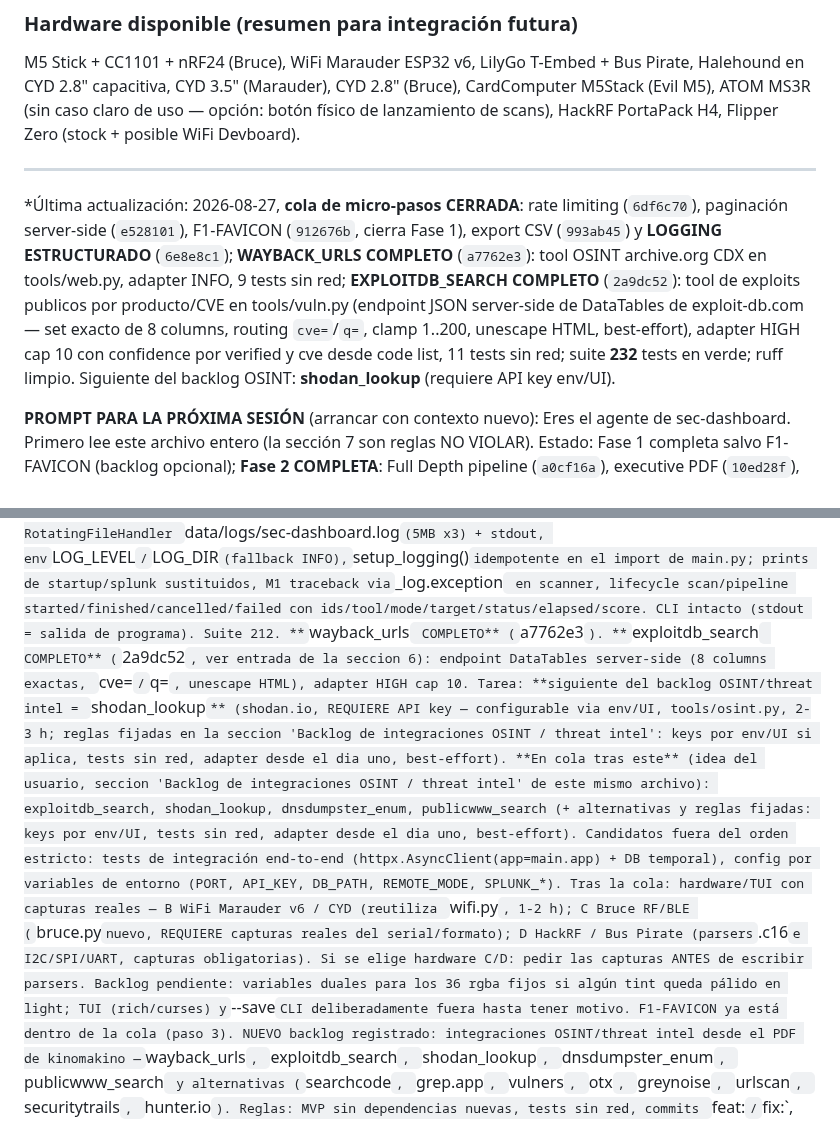
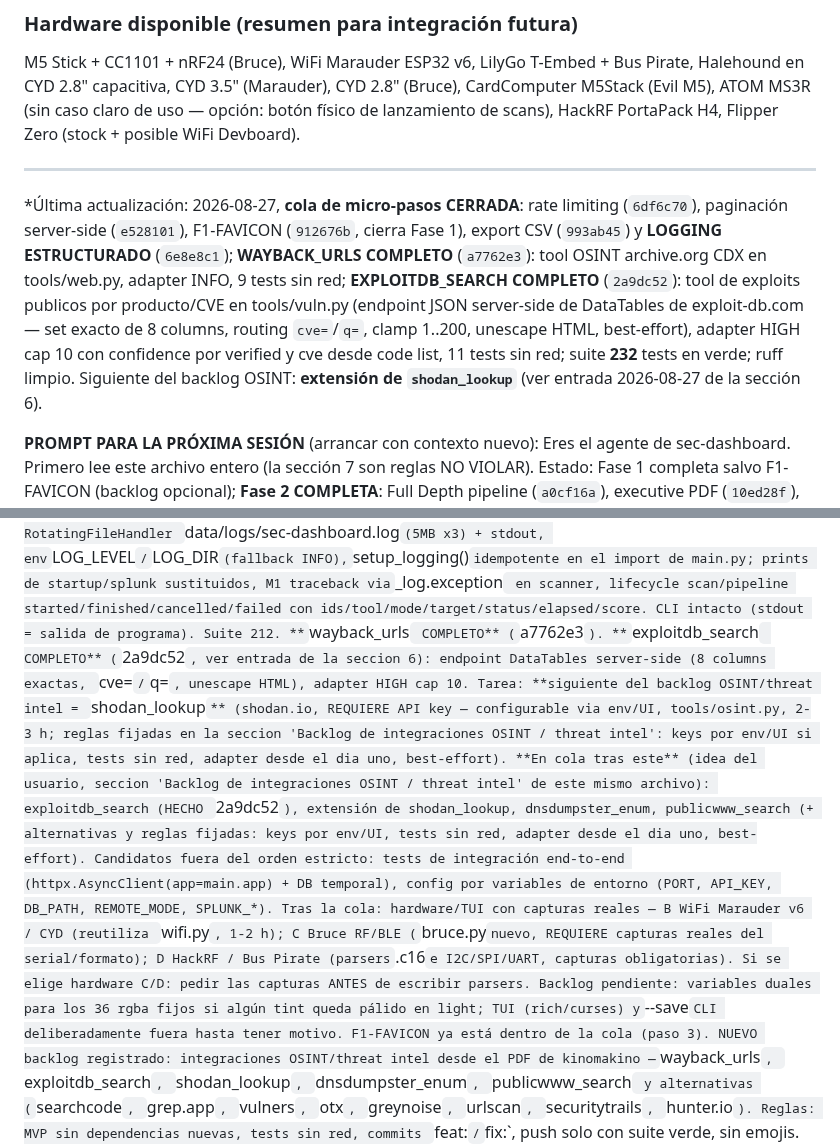
Before and after one commit to PoisonXploIT/sec-dashboard, a Markdown page: SEGUIMIENTO.md, 2 parts joined by grey strips. Drawn GitHub-style.

```diff
--- a/SEGUIMIENTO.md
+++ b/SEGUIMIENTO.md
@@ -500,7 +507,7 @@ M5 Stick + CC1101 + nRF24 (Bruce), WiFi Marauder ESP32 v6, LilyGo T-Embed + Bus
 
 ---
 
-*Última actualización: 2026-08-27, **cola de micro-pasos CERRADA**: rate limiting (`6df6c70`), paginación server-side (`e528101`), F1-FAVICON (`912676b`, cierra Fase 1), export CSV (`993ab45`) y **LOGGING ESTRUCTURADO** (`6e8e8c1`); **WAYBACK_URLS COMPLETO** (`a7762e3`): tool OSINT archive.org CDX en tools/web.py, adapter INFO, 9 tests sin red; **EXPLOITDB_SEARCH COMPLETO** (`2a9dc52`): tool de exploits publicos por producto/CVE en tools/vuln.py (endpoint JSON server-side de DataTables de exploit-db.com — set exacto de 8 columns, routing `cve=`/`q=`, clamp 1..200, unescape HTML, best-effort), adapter HIGH cap 10 con confidence por verified y cve desde code list, 11 tests sin red; suite **232** tests en verde; ruff limpio. Siguiente del backlog OSINT: **shodan_lookup** (requiere API key env/UI).
+*Última actualización: 2026-08-27, **cola de micro-pasos CERRADA**: rate limiting (`6df6c70`), paginación server-side (`e528101`), F1-FAVICON (`912676b`, cierra Fase 1), export CSV (`993ab45`) y **LOGGING ESTRUCTURADO** (`6e8e8c1`); **WAYBACK_URLS COMPLETO** (`a7762e3`): tool OSINT archive.org CDX en tools/web.py, adapter INFO, 9 tests sin red; **EXPLOITDB_SEARCH COMPLETO** (`2a9dc52`): tool de exploits publicos por producto/CVE en tools/vuln.py (endpoint JSON server-side de DataTables de exploit-db.com — set exacto de 8 columns, routing `cve=`/`q=`, clamp 1..200, unescape HTML, best-effort), adapter HIGH cap 10 con confidence por verified y cve desde code list, 11 tests sin red; suite **232** tests en verde; ruff limpio. Siguiente del backlog OSINT: **extensión de `shodan_lookup`** (ver entrada 2026-08-27 de la sección 6).
 
 **PROMPT PARA LA PRÓXIMA SESIÓN** (arrancar con contexto nuevo):
 Eres el agente de sec-dashboard. Primero lee este archivo entero (la sección 7 son reglas NO VIOLAR). Estado: Fase 1 completa salvo F1-FAVICON (backlog opcional); **Fase 2 COMPLETA**: Full Depth pipeline (`a0cf16a`), executive PDF (`10ed28f`), comparativa histórica con delta new/fixed/persistent por `finding_id` determinista (`165af5d` + `1376001`, endpoint `GET /api/pipelines/compare?target_id=N` con runs que llevan `new`/`fixed`/`persistent` como listas de `{finding_id, severity, title}`; frontend: columna "Delta vs anterior" + panel desplegable en `showTargetEvolution`). **3E**: sub-micro-paso 1 hecho — CLI headless `python -m backend.cli --target ... [--pipeline ...] [--json]` (sin persistencia, decisión registrada); sub-micro-paso 3 hecho — `GET /api/pipelines/history?mode=&status=&q= (ahora también page/per_page) + selects en la pestaña Pipelines de History. Suite 186 tests en verde, ruff limpio.
@@ -511,7 +518,7 @@ Eres el agente de sec-dashboard. Primero lee este archivo entero (la sección 7
 **EXPORT CSV HECHO** (`993ab45`): ver entrada de la seccion 6 — dos endpoints csv stdlib con una fila por finding + metadata del run, BOM UTF-8+CRLF, fila resumen si sin findings. Suite 204.
 **Export CSV HECHO** (`993ab45`): `GET /api/scans/{id}/export/csv` + `GET /api/pipelines/{id}/export/csv` — csv stdlib, una fila por finding con metadata del run autocontenida (SIEM), BOM UTF-8 + CRLF (Excel), run sin findings = fila resumen, NULL/corrupto tolerado; botones CSV en 5 sitios UI + filas guia. Suite 204.
 **LOGGING ESTRUCTURADO HECHO** (`6e8e8c1`): `backend/applog.py` — namespace `sec_dashboard.*`, RotatingFileHandler `data/logs/sec-dashboard.log` (5MB x3) + stdout, env `LOG_LEVEL`/`LOG_DIR` (fallback INFO), `setup_logging()` idempotente en el import de main.py; prints de startup/splunk sustituidos, M1 traceback via `_log.exception` en scanner, lifecycle scan/pipeline started/finished/cancelled/failed con ids/tool/mode/target/status/elapsed/score. CLI intacto (stdout = salida de programa). Suite 212.
-**`wayback_urls` COMPLETO** (`a7762e3`). **`exploitdb_search` COMPLETO** (`2a9dc52`, ver entrada de la seccion 6): endpoint DataTables server-side (8 columns exactas, `cve=`/`q=`, unescape HTML), adapter HIGH cap 10. Tarea: **siguiente del backlog OSINT/threat intel = `shodan_lookup`** (shodan.io, REQUIERE API key — configurable via env/UI, tools/osint.py, 2-3 h; reglas fijadas en la seccion 'Backlog de integraciones OSINT / threat intel': keys por env/UI si aplica, tests sin red, adapter desde el dia uno, best-effort). **En cola tras este** (idea del usuario, seccion 'Backlog de integraciones OSINT / threat intel' de este mismo archivo): exploitdb_search, shodan_lookup, dnsdumpster_enum, publicwww_search (+ alternativas y reglas fijadas: keys por env/UI, tests sin red, adapter desde el dia uno, best-effort). Candidatos fuera del orden estricto: tests de integración end-to-end (httpx.AsyncClient(app=main.app) + DB temporal), config por variables de entorno (PORT, API_KEY, DB_PATH, REMOTE_MODE, SPLUNK_*). Tras la cola: hardware/TUI con capturas reales — B WiFi Marauder v6 / CYD (reutiliza `wifi.py`, 1-2 h); C Bruce RF/BLE (`bruce.py` nuevo, REQUIERE capturas reales del serial/formato); D HackRF / Bus Pirate (parsers `.c16` e I2C/SPI/UART, capturas obligatorias). Si se elige hardware C/D: pedir las capturas ANTES de escribir parsers.
+**`wayback_urls` COMPLETO** (`a7762e3`). **`exploitdb_search` COMPLETO** (`2a9dc52`, ver entrada de la seccion 6): endpoint DataTables server-side (8 columns exactas, `cve=`/`q=`, unescape HTML), adapter HIGH cap 10. Tarea: **siguiente del backlog OSINT/threat intel = `shodan_lookup`** (shodan.io, REQUIERE API key — configurable via env/UI, tools/osint.py, 2-3 h; reglas fijadas en la seccion 'Backlog de integraciones OSINT / threat intel': keys por env/UI si aplica, tests sin red, adapter desde el dia uno, best-effort). **En cola tras este** (idea del usuario, seccion 'Backlog de integraciones OSINT / threat intel' de este mismo archivo): exploitdb_search (HECHO `2a9dc52`), extensión de shodan_lookup, dnsdumpster_enum, publicwww_search (+ alternativas y reglas fijadas: keys por env/UI, tests sin red, adapter desde el dia uno, best-effort). Candidatos fuera del orden estricto: tests de integración end-to-end (httpx.AsyncClient(app=main.app) + DB temporal), config por variables de entorno (PORT, API_KEY, DB_PATH, REMOTE_MODE, SPLUNK_*). Tras la cola: hardware/TUI con capturas reales — B WiFi Marauder v6 / CYD (reutiliza `wifi.py`, 1-2 h); C Bruce RF/BLE (`bruce.py` nuevo, REQUIERE capturas reales del serial/formato); D HackRF / Bus Pirate (parsers `.c16` e I2C/SPI/UART, capturas obligatorias). Si se elige hardware C/D: pedir las capturas ANTES de escribir parsers.
 Backlog pendiente: variables duales para los 36 rgba fijos si algún tint queda pálido en light; TUI (rich/curses) y `--save` CLI deliberadamente fuera hasta tener motivo. F1-FAVICON ya está dentro de la cola (paso 3). NUEVO backlog registrado: integraciones OSINT/threat intel desde el PDF de kinomakino — `wayback_urls`, `exploitdb_search`, `shodan_lookup`, `dnsdumpster_enum`, `publicwww_search` y alternativas (`searchcode`, `grep.app`, `vulners`, `otx`, `greynoise`, `urlscan`, `securitytrails`, `hunter.io`).
 Reglas: MVP sin dependencias nuevas, tests sin red, commits `feat:`/`fix:`, push solo con suite verde, sin emojis.
 Al cerrar sesión: actualizar las tablas/sección 6 de este archivo y el footer con el siguiente micro-paso.
```
Also changed, not shown: other parts of SEGUIMIENTO.md (+9 -2 lines).
